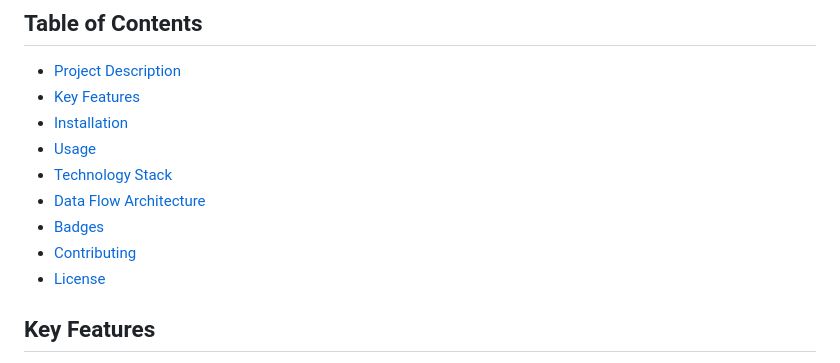
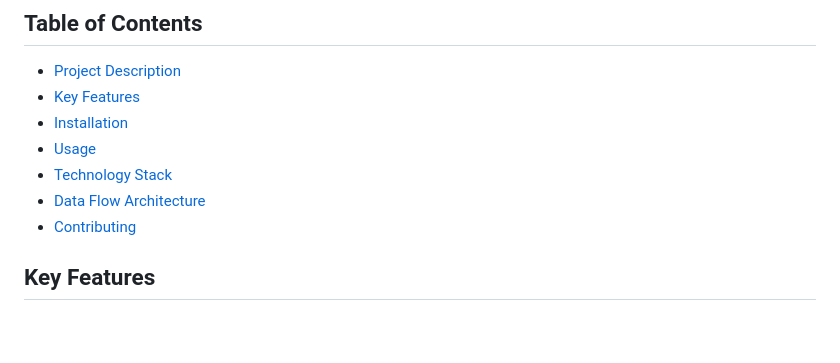
Before and after one commit to HHsieh09/LeatherShoes-Data-Architecture, a Markdown page: README.md, the part around the change. GitHub-like rendering; blank space fills up the shorter version.

Commit message:
Revise Text in ReadMe

```diff
--- a/README.md
+++ b/README.md
@@ -14,9 +14,7 @@ This project establishes a comprehensive **End-to-End Data Architecture** for a
 - [Usage](#usage)
 - [Technology Stack](#technology-stack)
 - [Data Flow Architecture](#data-flow-architecture)
-- [Badges](#badges)
 - [Contributing](#contributing)
-- [License](#license)
 
 ## Key Features
 - **Flask Web Application**: User-friendly dashboard for performance monitoring and financial record-keeping.
```
